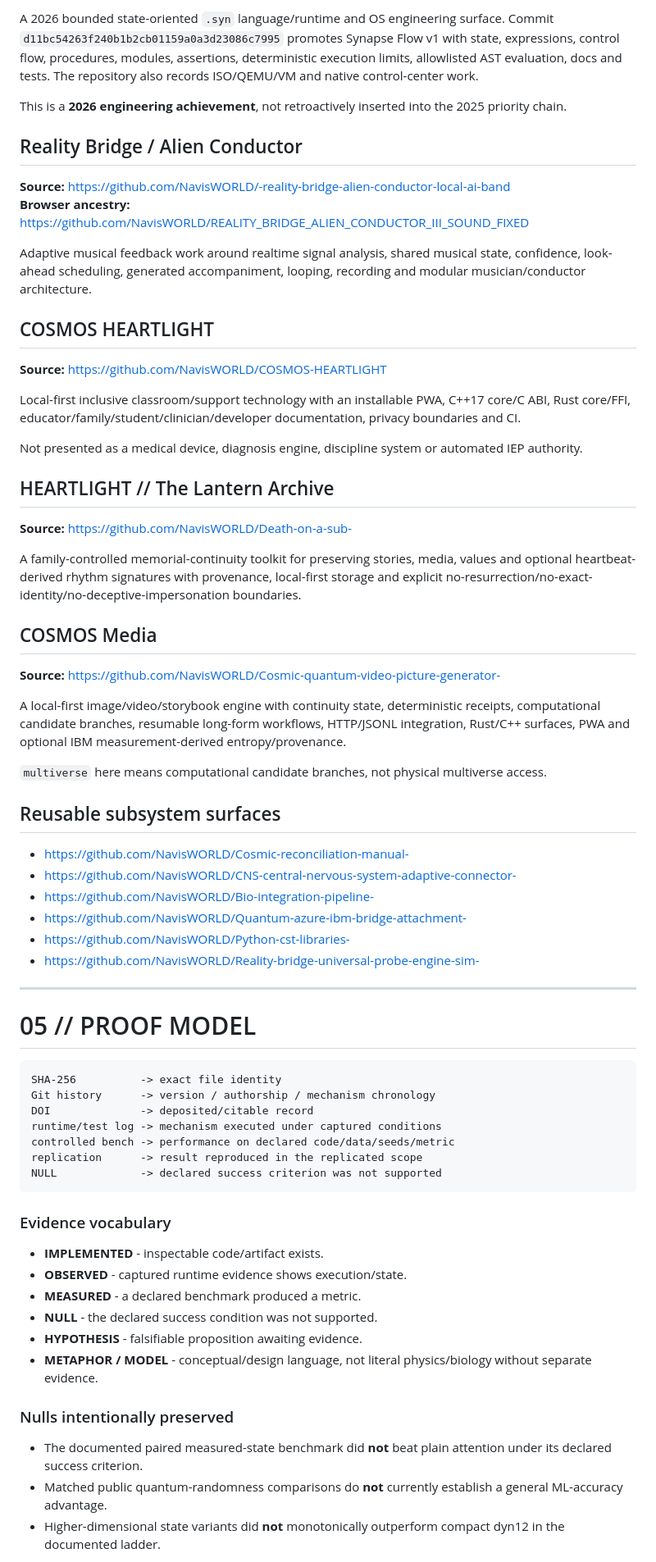
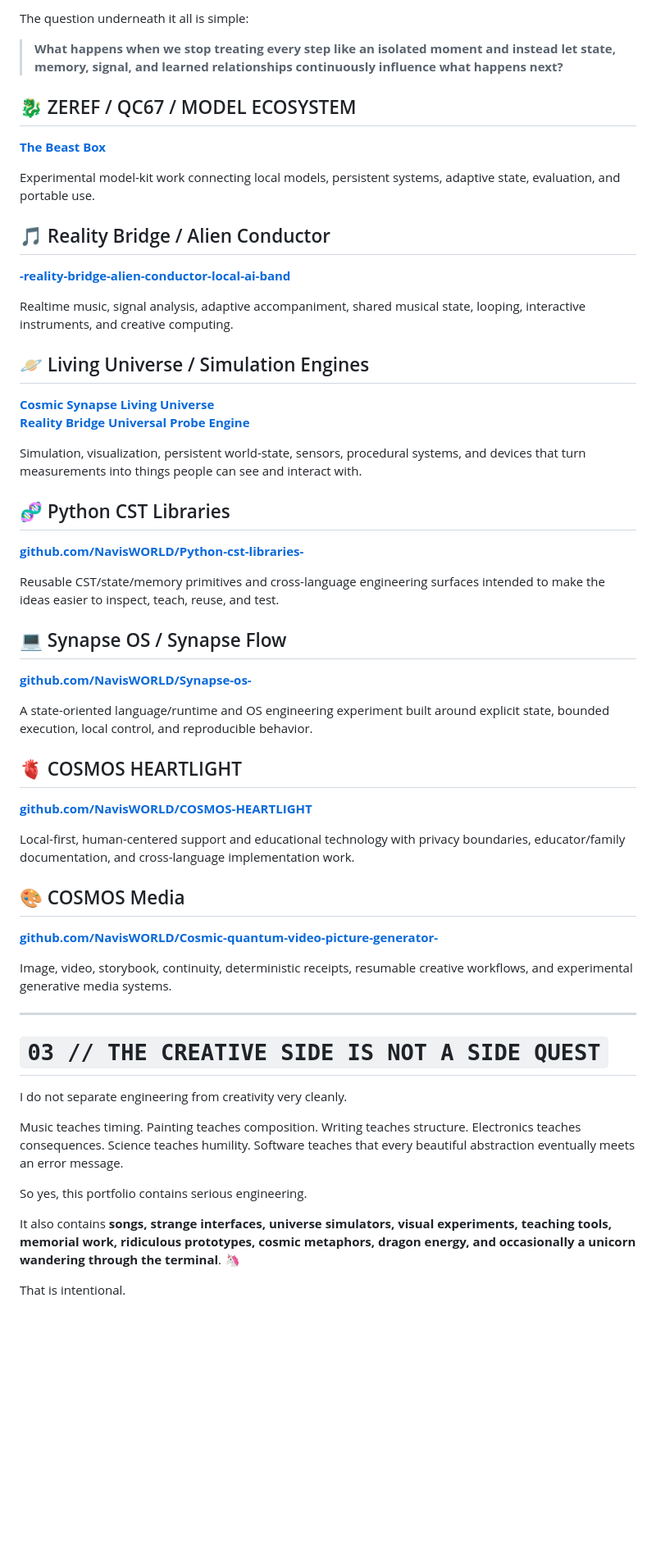
Before and after one commit to NavisWORLD/Cory-Davis-portfolio-, a Markdown page: README.md, the part around one of its changes. Shown at 82% size. Rendered like a GitHub page; blank space fills up the shorter version.

Commit message:
Rebuild portfolio README around creator identity, sharing, and current work

````diff
--- a/README.md
+++ b/README.md
@@ -207,72 +137,62 @@ The computational research explores evolving compact state, recurrence, nonlinea
 
-A 2026 bounded state-oriented `.syn` language/runtime and OS engineering surface. Commit `d11bc54263f240b1b2cb01159a0a3d23086c7995` promotes Synapse Flow v1 with state, expressions, control flow, procedures, modules, assertions, deterministic execution limits, allowlisted AST evaluation, docs and tests. The repository also records ISO/QEMU/VM and native control-center work.
+The question underneath it all is simple:
 
-This is a **2026 engineering achievement**, not retroactively inserted into the 2025 priority chain.
+> **What happens when we stop treating every step like an isolated moment and instead let state, memory, signal, and learned relationships continuously influence what happens next?**
 
-## Reality Bridge / Alien Conductor
+## 🐉 ZEREF / QC67 / MODEL ECOSYSTEM
 
-**Source:** https://github.com/NavisWORLD/-reality-bridge-alien-conductor-local-ai-band
-**Browser ancestry:** https://github.com/NavisWORLD/REALITY_BRIDGE_ALIEN_CONDUCTOR_III_SOUND_FIXED
+**[The Beast Box](https://github.com/NavisWORLD/The-beast-box-)**
 
-Adaptive musical feedback work around realtime signal analysis, shared musical state, confidence, look-ahead scheduling, generated accompaniment, looping, recording and modular musician/conductor architecture.
+Experimental model-kit work connecting local models, persistent systems, adaptive state, evaluation, and portable use.
 
-## COSMOS HEARTLIGHT
+## 🎵 Reality Bridge / Alien Conductor
 
-**Source:** https://github.com/NavisWORLD/COSMOS-HEARTLIGHT
+**[-reality-bridge-alien-conductor-local-ai-band](https://github.com/NavisWORLD/-reality-bridge-alien-conductor-local-ai-band)**
 
-Local-first inclusive classroom/support technology with an installable PWA, C++17 core/C ABI, Rust core/FFI, educator/family/student/clinician/developer documentation, privacy boundaries and CI.
+Realtime music, signal analysis, adaptive accompaniment, shared musical state, looping, interactive instruments, and creative computing.
 
-Not presented as a medical device, diagnosis engine, discipline system or automated IEP authority.
+## 🪐 Living Universe / Simulation Engines
 
-## HEARTLIGHT // The Lantern Archive
+**[Cosmic Synapse Living Universe](https://github.com/NavisWORLD/Cosmic-synapse-the-living-universe-sim-engine-)**
+**[Reality Bridge Universal Probe Engine](https://github.com/NavisWORLD/Reality-bridge-universal-probe-engine-sim-)**
 
-**Source:** https://github.com/NavisWORLD/Death-on-a-sub-
+Simulation, visualization, persistent world-state, sensors, procedural systems, and devices that turn measurements into things people can see and interact with.
 
-A family-controlled memorial-continuity toolkit for preserving stories, media, values and optional heartbeat-derived rhythm signatures with provenance, local-first storage and explicit no-resurrection/no-exact-identity/no-deceptive-impersonation boundaries.
+## 🧬 Python CST Libraries
 
-## COSMOS Media
+**[github.com/NavisWORLD/Python-cst-libraries-](https://github.com/NavisWORLD/Python-cst-libraries-)**
 
-**Source:** https://github.com/NavisWORLD/Cosmic-quantum-video-picture-generator-
+Reusable CST/state/memory primitives and cross-language engineering surfaces intended to make the ideas easier to inspect, teach, reuse, and test.
 
-A local-first image/video/storybook engine with continuity state, deterministic receipts, computational candidate branches, resumable long-form workflows, HTTP/JSONL integration, Rust/C++ surfaces, PWA and optional IBM measurement-derived entropy/provenance.
+## 💻 Synapse OS / Synapse Flow
 
-`multiverse` here means computational candidate branches, not physical multiverse access.
+**[github.com/NavisWORLD/Synapse-os-](https://github.com/NavisWORLD/Synapse-os-)**
 
-## Reusable subsystem surfaces
+A state-oriented language/runtime and OS engineering experiment built around explicit state, bounded execution, local control, and reproducible behavior.
 
-- https://github.com/NavisWORLD/Cosmic-reconciliation-manual-
-- https://github.com/NavisWORLD/CNS-central-nervous-system-adaptive-connector-
-- https://github.com/NavisWORLD/Bio-integration-pipeline-
-- https://github.com/NavisWORLD/Quantum-azure-ibm-bridge-attachment-
-- https://github.com/NavisWORLD/Python-cst-libraries-
-- https://github.com/NavisWORLD/Reality-bridge-universal-probe-engine-sim-
+## 🫀 COSMOS HEARTLIGHT
+
+**[github.com/NavisWORLD/COSMOS-HEARTLIGHT](https://github.com/NavisWORLD/COSMOS-HEARTLIGHT)**
+
+Local-first, human-centered support and educational technology with privacy boundaries, educator/family documentation, and cross-language implementation work.
+
+## 🎨 COSMOS Media
+
+**[github.com/NavisWORLD/Cosmic-quantum-video-picture-generator-](https://github.com/NavisWORLD/Cosmic-quantum-video-picture-generator-)**
+
+Image, video, storybook, continuity, deterministic receipts, resumable creative workflows, and experimental generative media systems.
 
 ---
 
-# 05 // PROOF MODEL
+# `03 // THE CREATIVE SIDE IS NOT A SIDE QUEST`
 
-```text
-SHA-256          -> exact file identity
-Git history      -> version / authorship / mechanism chronology
-DOI              -> deposited/citable record
-runtime/test log -> mechanism executed under captured conditions
-controlled bench -> performance on declared code/data/seeds/metric
-replication      -> result reproduced in the replicated scope
-NULL             -> declared success criterion was not supported
-```
+I do not separate engineering from creativity very cleanly.
 
-### Evidence vocabulary
+Music teaches timing. Painting teaches composition. Writing teaches structure. Electronics teaches consequences. Science teaches humility. Software teaches that every beautiful abstraction eventually meets an error message.
 
-- **IMPLEMENTED** - inspectable code/artifact exists.
-- **OBSERVED** - captured runtime evidence shows execution/state.
-- **MEASURED** - a declared benchmark produced a metric.
-- **NULL** - the declared success condition was not supported.
-- **HYPOTHESIS** - falsifiable proposition awaiting evidence.
-- **METAPHOR / MODEL** - conceptual/design language, not literal physics/biology without separate evidence.
+So yes, this portfolio contains serious engineering.
 
-### Nulls intentionally preserved
+It also contains **songs, strange interfaces, universe simulators, visual experiments, teaching tools, memorial work, ridiculous prototypes, cosmic metaphors, dragon energy, and occasionally a unicorn wandering through the terminal**. 🦄
 
-- The documented paired measured-state benchmark did **not** beat plain attention under its declared success criterion.
-- Matched public quantum-randomness comparisons do **not** currently establish a general ML-accuracy advantage.
-- Higher-dimensional state variants did **not** monotonically outperform compact dyn12 in the documented ladder.
+That is intentional.
 
````
Also changed, not shown: other parts of README.md (+188 -213 lines).
